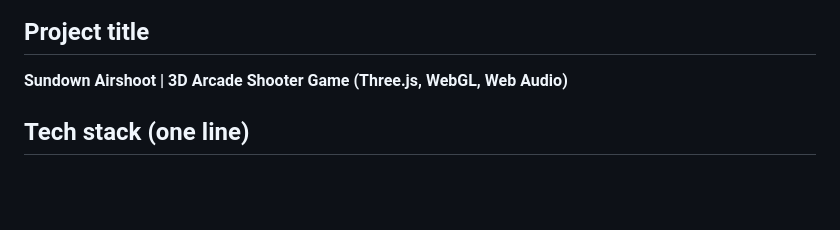
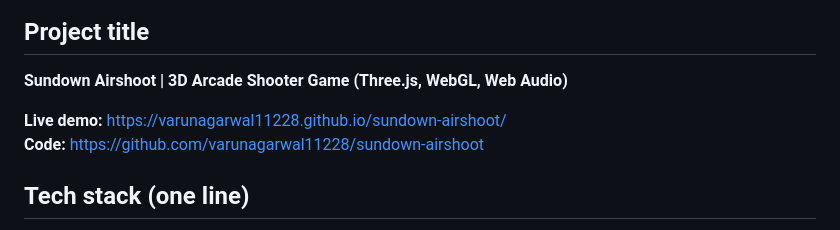
Before and after one commit to varunagarwal11228/sundown-airshoot, a Markdown page: docs/PROJECT_CV.md, the part around the change. Drawn GitHub-style; blank space fills up the shorter version.

Commit message:
Add live demo and repo links

```diff
--- a/docs/PROJECT_CV.md
+++ b/docs/PROJECT_CV.md
@@ -7,6 +7,9 @@ Copy whichever parts fit your CV. The short version suits a one-page resume; the
 ## Project title
 
 **Sundown Airshoot | 3D Arcade Shooter Game (Three.js, WebGL, Web Audio)**
+
+**Live demo:** https://varunagarwal11228.github.io/sundown-airshoot/
+**Code:** https://github.com/varunagarwal11228/sundown-airshoot
 
 ## Tech stack (one line)
 
```
Also changed, not shown: README.md (+2 -0 lines).
